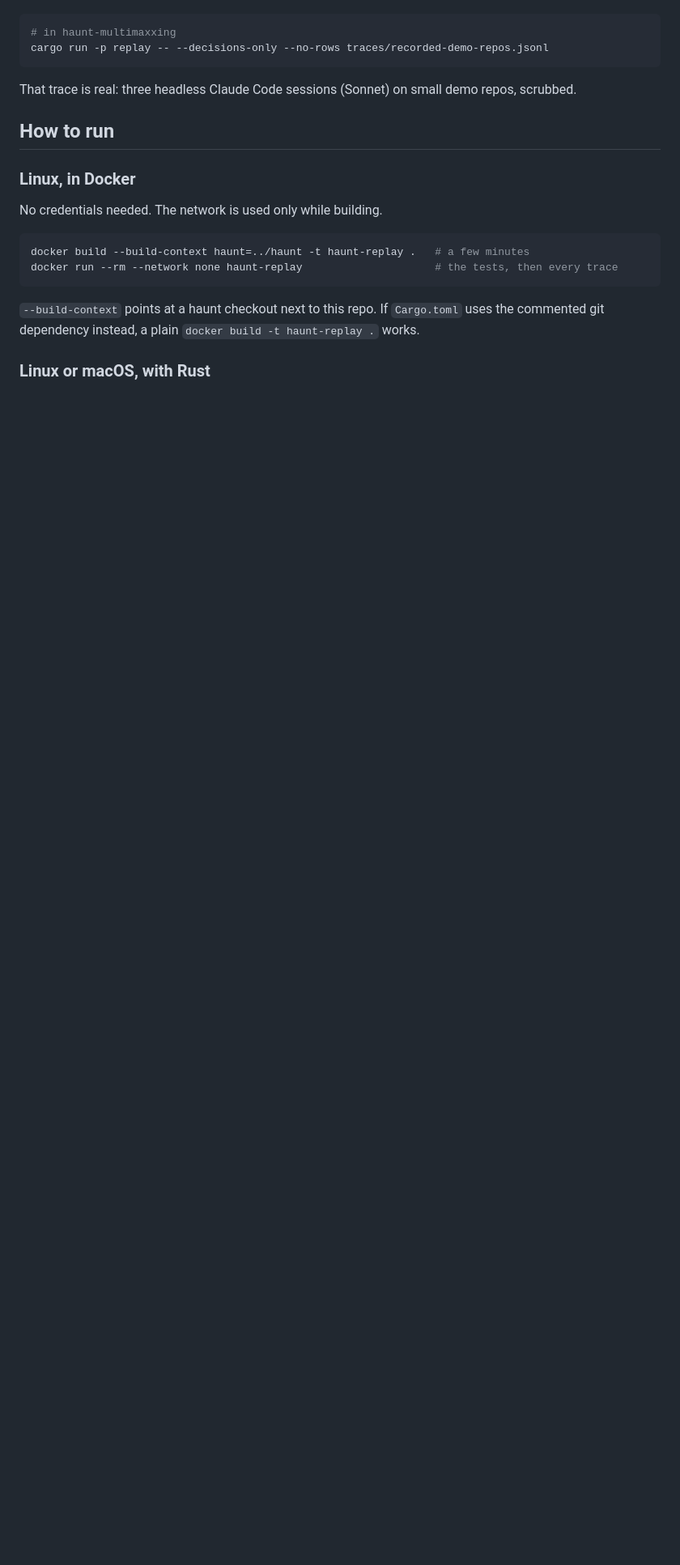
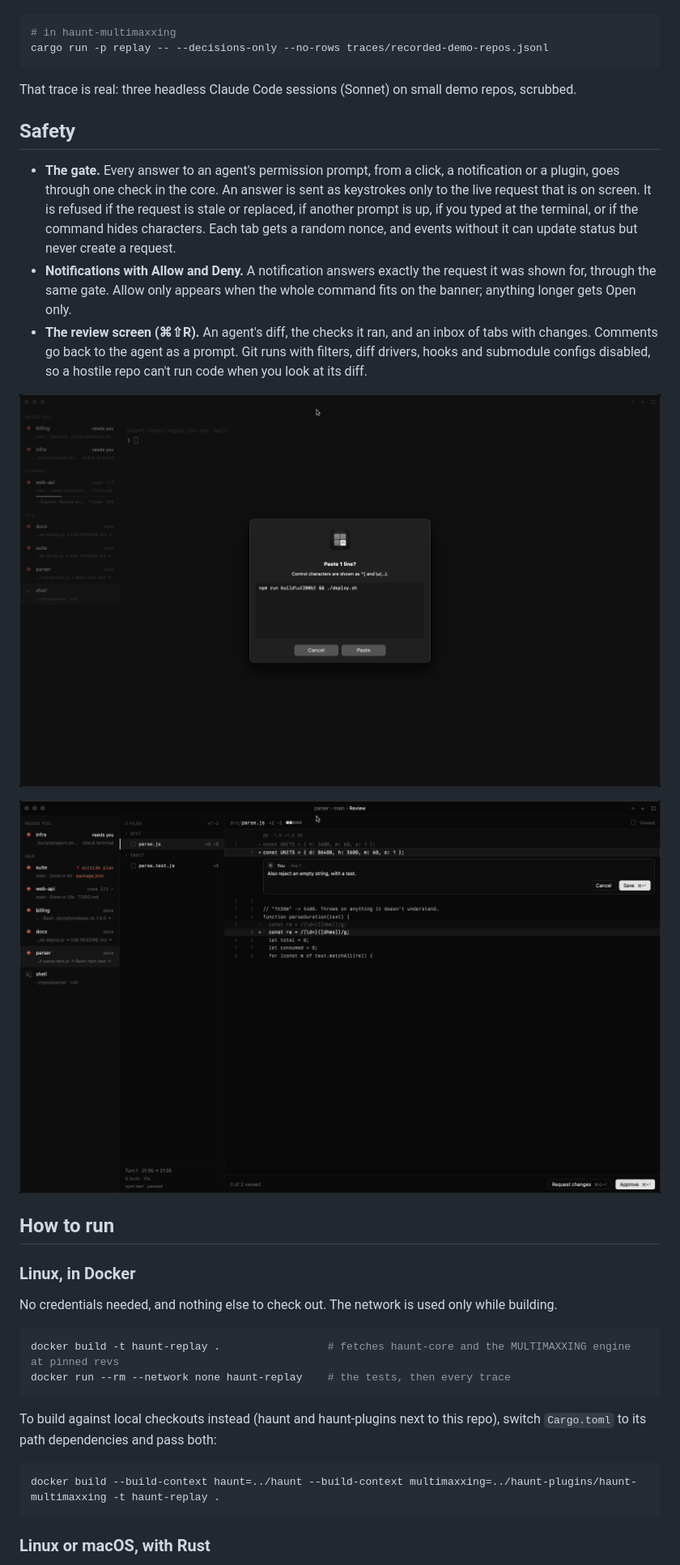
Before and after one commit to highskore/haunt-hackathon, a Markdown page: README.md, the part around one of its changes. Shown at 81% size. Rendered like a GitHub page; pictures changed too: docs/img/paste-guard.png (added), docs/img/review.png (added); blank space fills up the shorter version.

````diff
--- a/README.md
+++ b/README.md
@@ -24,18 +33,32 @@ cargo run -p replay -- --decisions-only --no-rows traces/recorded-demo-repos.jso
 
 That trace is real: three headless Claude Code sessions (Sonnet) on small demo repos, scrubbed.
 
+## Safety
+
+- **The gate.** Every answer to an agent's permission prompt, from a click, a notification or a plugin, goes through one check in the core. An answer is sent as keystrokes only to the live request that is on screen. It is refused if the request is stale or replaced, if another prompt is up, if you typed at the terminal, or if the command hides characters. Each tab gets a random nonce, and events without it can update status but never create a request.
+- **Notifications with Allow and Deny.** A notification answers exactly the request it was shown for, through the same gate. Allow only appears when the whole command fits on the banner; anything longer gets Open only.
+- **The review screen (⌘⇧R).** An agent's diff, the checks it ran, and an inbox of tabs with changes. Comments go back to the agent as a prompt. Git runs with filters, diff drivers, hooks and submodule configs disabled, so a hostile repo can't run code when you look at its diff.
+
+![A paste with a hidden zero-width space: Haunt spells it out as \u{200b} before anything reaches the terminal](docs/img/paste-guard.png)
+
+![The review screen: a comment on the agent's diff, which goes back to it as a prompt](docs/img/review.png)
+
 ## How to run
 
 ### Linux, in Docker
 
-No credentials needed. The network is used only while building.
+No credentials needed, and nothing else to check out. The network is used only while building.
 
 ```sh
-docker build --build-context haunt=../haunt -t haunt-replay .   # a few minutes
-docker run --rm --network none haunt-replay                     # the tests, then every trace
+docker build -t haunt-replay .                 # fetches haunt-core and the MULTIMAXXING engine at pinned revs
+docker run --rm --network none haunt-replay    # the tests, then every trace
 ```
 
-`--build-context` points at a haunt checkout next to this repo. If `Cargo.toml` uses the commented git dependency instead, a plain `docker build -t haunt-replay .` works.
+To build against local checkouts instead (haunt and haunt-plugins next to this repo), switch `Cargo.toml` to its path dependencies and pass both:
+
+```sh
+docker build --build-context haunt=../haunt --build-context multimaxxing=../haunt-plugins/haunt-multimaxxing -t haunt-replay .
+```
 
 ### Linux or macOS, with Rust
 
````
Also changed, not shown: other parts of README.md (+37 -12 lines), docs/img/hero.png (added), docs/img/logo.png (added), docs/img/scope-creep.png (added), docs/img/theme-aero.png (added).
